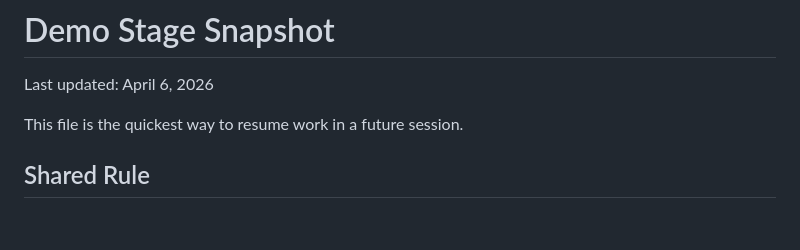
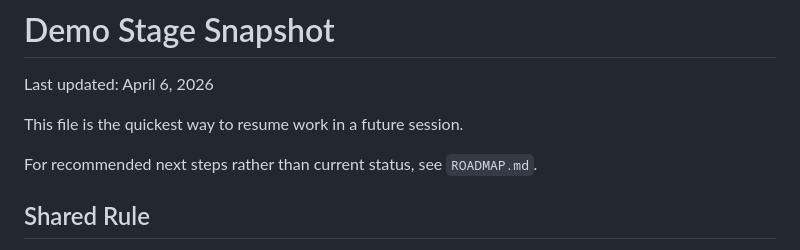
Before and after one commit to SeanMWX/LLM-based-MAS-demo, a Markdown page: DEMO_STAGE_SNAPSHOT.md, the part around the change. GitHub-like rendering; blank space fills up the shorter version.

```diff
--- a/DEMO_STAGE_SNAPSHOT.md
+++ b/DEMO_STAGE_SNAPSHOT.md
@@ -3,6 +3,8 @@
 Last updated: April 6, 2026
 
 This file is the quickest way to resume work in a future session.
+
+For recommended next steps rather than current status, see `ROADMAP.md`.
 
 ## Shared Rule
 
```
Also changed, not shown: README.md (+4 -0 lines), ROADMAP.md (added, +213 -0 lines).
